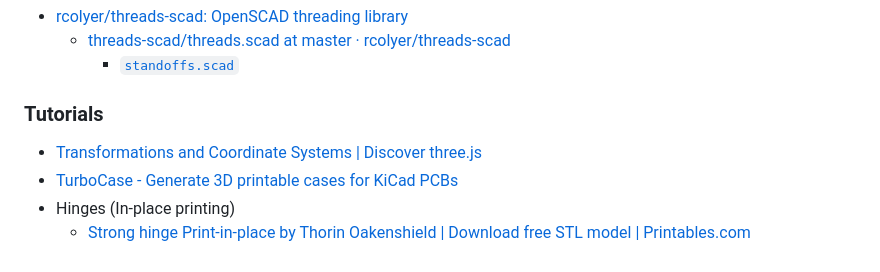
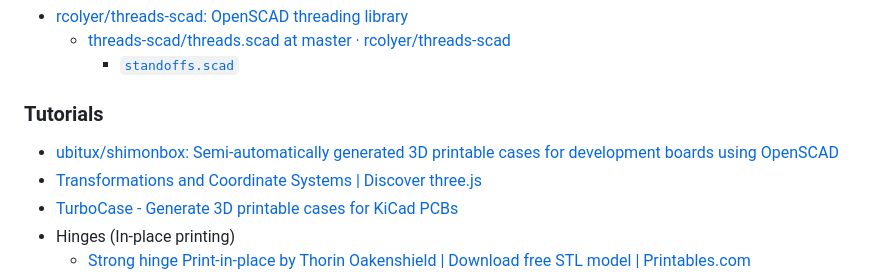
Before and after one commit to dirkarnez/threejs-pcb-enclosure-generator, a Markdown page: README.md, the part around the change. Rendered like a GitHub page.

Commit message:
- update README.md

```diff
--- a/README.md
+++ b/README.md
@@ -23,6 +23,7 @@
     - [threads-scad/threads.scad at master · rcolyer/threads-scad](https://github.com/rcolyer/threads-scad/blob/master/threads.scad)
         - [`standoffs.scad`](./standoffs.scad)
 ### Tutorials
+- [ubitux/shimonbox: Semi-automatically generated 3D printable cases for development boards using OpenSCAD](https://github.com/ubitux/shimonbox/)
 - [Transformations and Coordinate Systems | Discover three.js](https://discoverthreejs.com/book/first-steps/transformations/)
 - [TurboCase - Generate 3D printable cases for KiCad PCBs](https://turbocase.org/#contributing)
 - Hinges (In-place printing)
```
